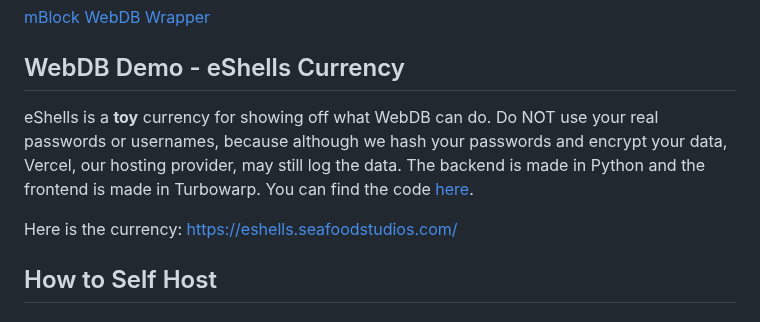
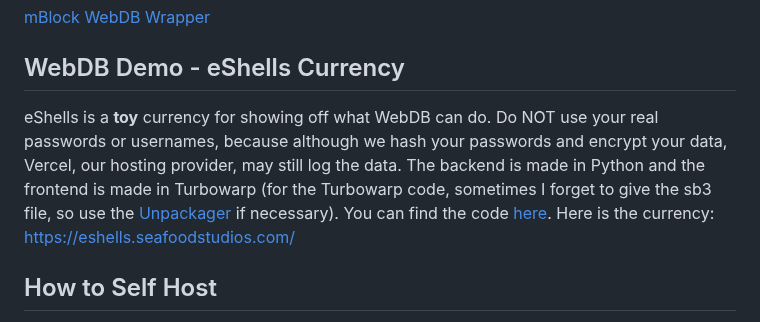
Before and after one commit to SeafoodStudios/WebDB, a Markdown page: README.md, the part around the change. GitHub-like rendering.

```diff
--- a/README.md
+++ b/README.md
@@ -123,8 +123,7 @@ Download it here:
 [mBlock WebDB Wrapper](https://raw.githubusercontent.com/SeafoodStudios/WebDB/refs/heads/main/src/scratchwrapper/mBlockDB.mblock)
 
 ## WebDB Demo - eShells Currency
-eShells is a **toy** currency for showing off what WebDB can do. Do NOT use your real passwords or usernames, because although we hash your passwords and encrypt your data, Vercel, our hosting provider, may still log the data. The backend is made in Python and the frontend is made in Turbowarp. You can find the code [here](https://github.com/SeafoodStudios/WebDB/tree/main/src/eshells).
-
+eShells is a **toy** currency for showing off what WebDB can do. Do NOT use your real passwords or usernames, because although we hash your passwords and encrypt your data, Vercel, our hosting provider, may still log the data. The backend is made in Python and the frontend is made in Turbowarp (for the Turbowarp code, sometimes I forget to give the sb3 file, so use the [Unpackager](https://turbowarp.github.io/unpackager/) if necessary). You can find the code [here](https://github.com/SeafoodStudios/WebDB/tree/main/src/eshells).
 Here is the currency: [https://eshells.seafoodstudios.com/](https://eshells.seafoodstudios.com/)
 
 ## How to Self Host
```
